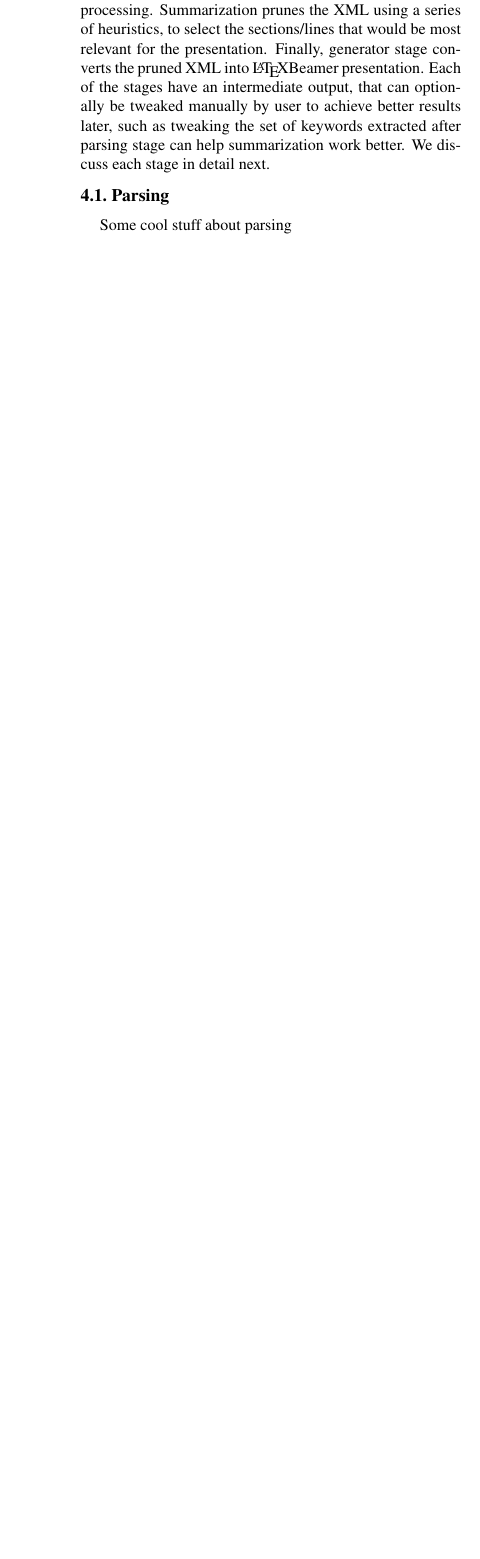
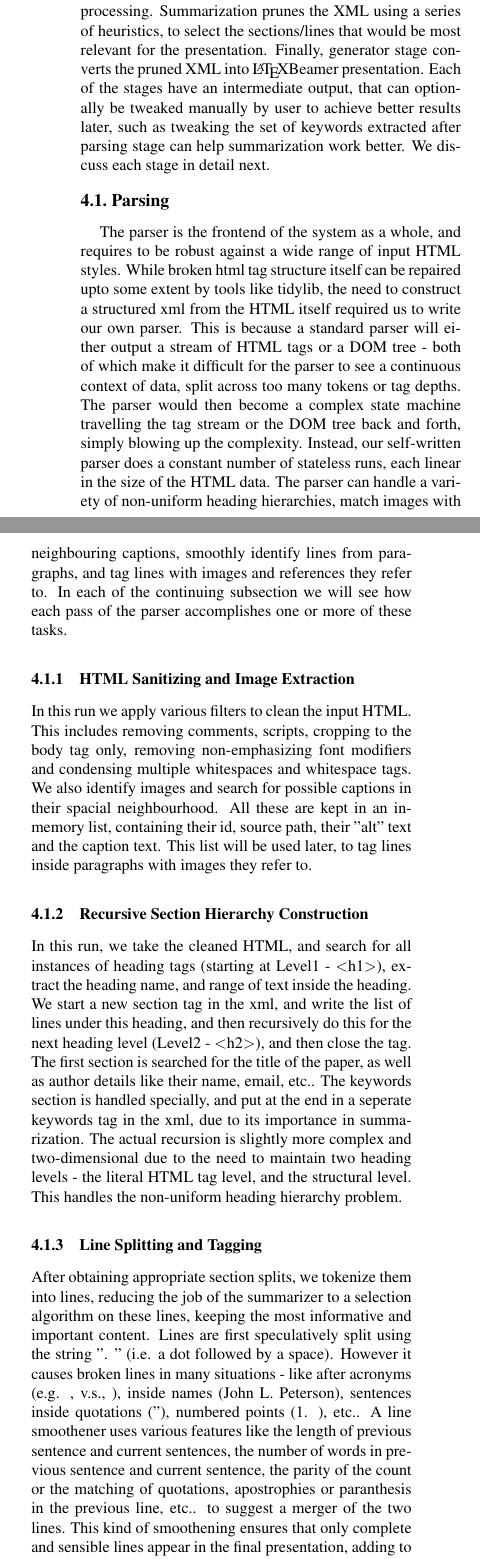
Before and after one commit to arunjvs/HTMLToSlides, a LaTeX paper (docs/final-report/report.tex, which reads docs/final-report/text/approach_parse.tex): part of one column of page 3 of 6 before the commit and two parts of the columns of page 3 of 6 after it, the two joined at a grey line, cut so that both start at the same text, the shorter picture padded with empty space. Compiled offline with pdfLaTeX.

Commit message:
parse block

```diff
--- a/docs/final-report/text/approach_parse.tex
+++ b/docs/final-report/text/approach_parse.tex
@@ -1,4 +1,53 @@
 \subsection{Parsing}
-Some cool stuff about parsing
-\newpage
-\vspace{50mm}
+
+The parser is the frontend of the system as a whole, and requires to be robust
+against a wide range of input HTML styles. While broken html tag structure
+itself can be repaired upto some extent by tools like tidylib, the need to
+construct a structured xml from the HTML itself required us to write our own
+parser. This is because a standard parser will either output a stream of HTML
+tags or a DOM tree - both of which make it difficult for the parser to see a
+continuous context of data, split across too many tokens or tag depths. The
+parser would then become a complex state machine travelling the tag stream or
+the DOM tree back and forth, simply blowing up the complexity. Instead, our
+self-written parser does a constant number of stateless runs, each linear in
+the size of the HTML data. The parser can handle a variety of non-uniform heading
+hierarchies, match images with neighbouring captions, smoothly identify lines from
+paragraphs, and tag lines with images and references they refer to. In each of the
+continuing subsection we will see how each pass of the parser accomplishes one or
+more of these tasks.
+
+\subsubsection{HTML Sanitizing and Image Extraction}
+
+In this run we apply various filters to clean the input HTML. This includes
+removing comments, scripts, cropping to the body tag only, removing non-emphasizing
+font modifiers and condensing multiple whitespaces and whitespace tags.
+We also identify images and search for possible captions in their spacial
+neighbourhood. All these are kept in an in-memory list, containing their id, source
+path, their "alt" text and the caption text. This list will be used later, to tag
+lines inside paragraphs with images they refer to.
+
+\subsubsection{Recursive Section Hierarchy Construction}
+
+In this run, we take the cleaned HTML, and search for all instances of heading
+tags (starting at Level1 - $<$h1$>$), extract the heading name, and range of text
+inside the heading. We start a new section tag in the xml, and write the list of lines
+under this heading, and then recursively do this for the next heading level (Level2 - $<$h2$>$),
+and then close the tag. The first section is searched for the title of the paper, as well as
+author details like their name, email, etc.. The keywords section is handled specially, and put
+at the end in a seperate keywords tag in the xml, due to its importance in summarization.
+The actual recursion is slightly more complex and two-dimensional due to the need to maintain
+two heading levels - the literal HTML tag level, and the structural level. This handles the
+non-uniform heading hierarchy problem.
+
+\subsubsection{Line Splitting and Tagging}
+
+After obtaining appropriate section splits, we tokenize them into lines, reducing the job of the
+summarizer to a selection algorithm on these lines, keeping the most informative and important
+content. Lines are first speculatively split using the string ". " (i.e. a dot followed by a space).
+However it causes broken lines in many situations - like after acronyms (e.g. , v.s., ), inside
+names (John L. Peterson), sentences inside quotations ("), numbered points (1. ), etc.. A line
+smoothener uses various features like the length of previous sentence and current sentences,
+the number of words in previous sentence and current sentence, the parity of the count or the matching
+of quotations, apostrophies or paranthesis in the previous line, etc.. to suggest a merger of the two
+lines. This kind of smoothening ensures that only complete and sensible lines appear in the final
+presentation, adding to both its completeness and aesthetics.
```
Also changed, not shown: docs/final-report/report.tex (+3 -3 lines), docs/final-report/system.jpg (added), docs/final-report/text/approach_parse.tex (4 more changed lines).
